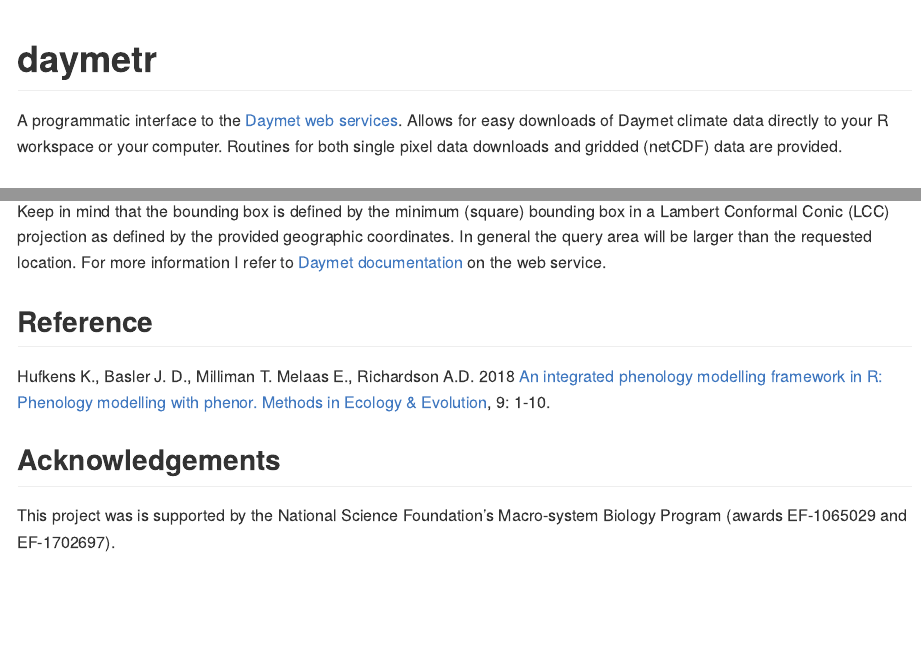
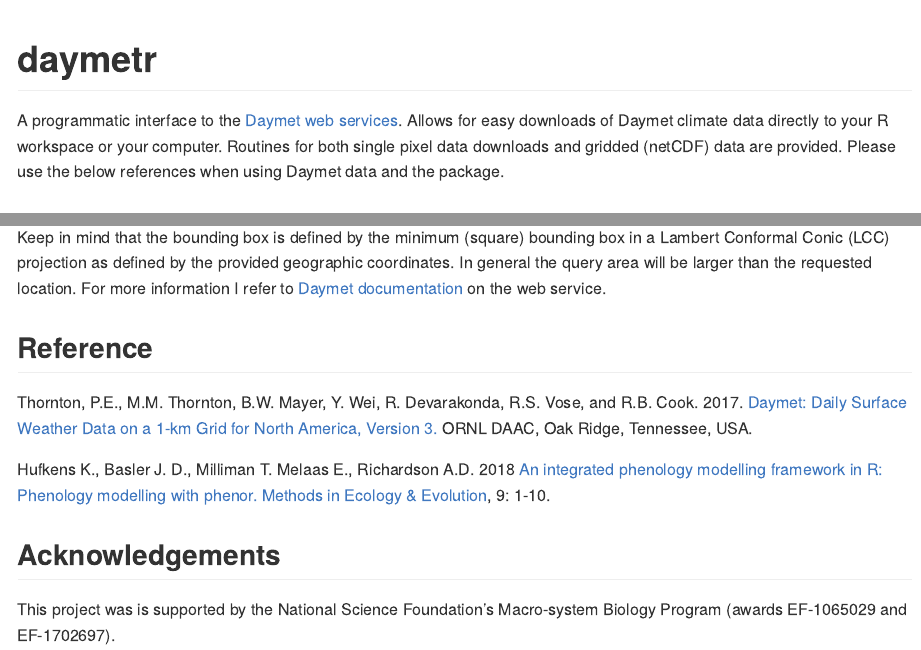
Before and after one commit to bluegreen-labs/daymetr, an R Markdown document (README.Rmd): the page in a window 1100 px wide, from its top, and a second part further down, joined at a grey line. The pictures show the output file README.md that the author committed with the source, drawn offline in the style of GitHub; badge pictures from the web are left out.

Commit message:
reference update

```diff
--- a/README.Rmd
+++ b/README.Rmd
@@ -19,7 +19,7 @@
 
 # daymetr
 
-A programmatic interface to the [Daymet web services](http://daymet.ornl.gov). Allows for easy downloads of Daymet climate data directly to your R workspace or your computer. Routines for both single pixel data downloads and gridded (netCDF) data are provided.
+A programmatic interface to the [Daymet web services](http://daymet.ornl.gov). Allows for easy downloads of Daymet climate data directly to your R workspace or your computer. Routines for both single pixel data downloads and gridded (netCDF) data are provided. Please use the below references when using Daymet data and the package.
 
 ## Installation
 
@@ -132,8 +132,9 @@
 
 Keep in mind that the bounding box is defined by the minimum (square) bounding box in a Lambert Conformal Conic (LCC) projection as defined by the provided geographic coordinates. In general the query area will be larger than the requested location. For more information I refer to [Daymet documentation](https://daymet.ornl.gov/web_services.html) on the web service.
 
+## Reference
 
-## Reference
+Thornton, P.E., M.M. Thornton, B.W. Mayer, Y. Wei, R. Devarakonda, R.S. Vose, and R.B. Cook. 2017. [Daymet: Daily Surface Weather Data on a 1-km Grid for North America, Version 3.]( https://doi.org/10.3334/ORNLDAAC/1328) ORNL DAAC, Oak Ridge, Tennessee, USA.
 
 Hufkens K., Basler J. D., Milliman T. Melaas E., Richardson A.D. 2018 [An integrated phenology modelling framework in R: Phenology modelling with phenor. Methods in Ecology & Evolution](http://onlinelibrary.wiley.com/doi/10.1111/2041-210X.12970/full), 9: 1-10.
 
```
Also changed, not shown: README.md.
